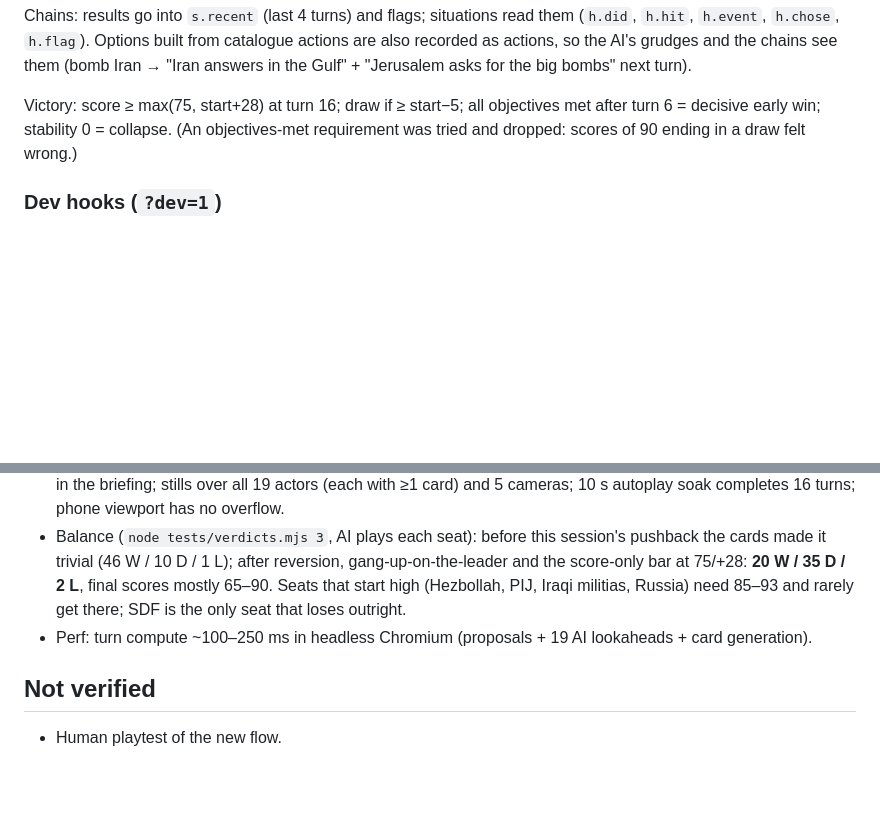
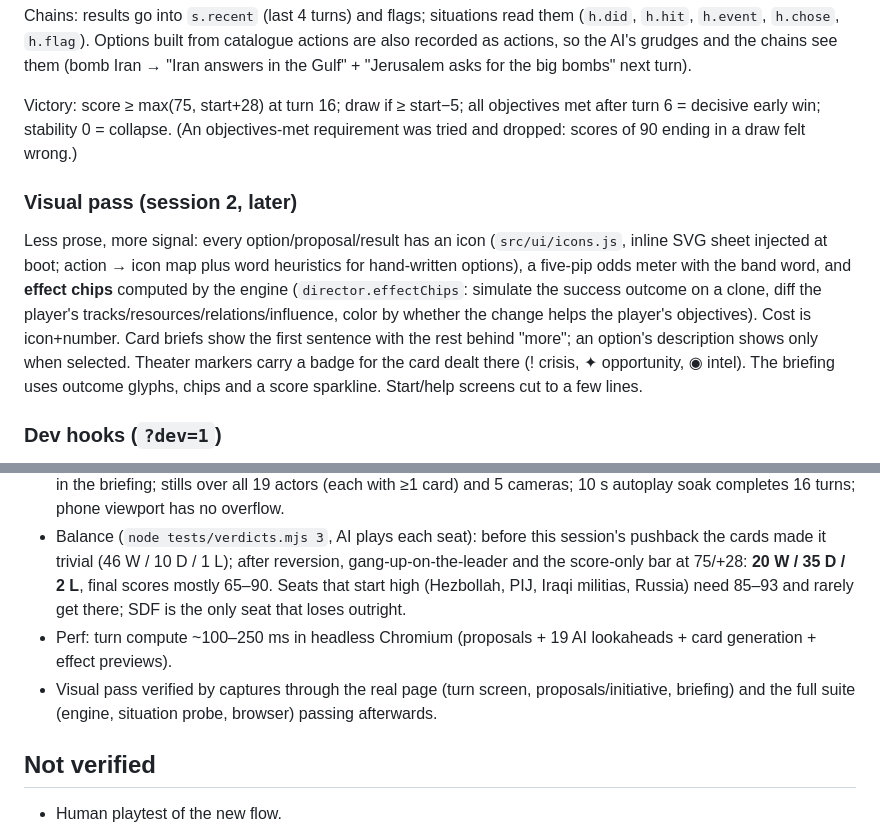
Before and after one commit to sweis/geopolitical, a Markdown page: notes/progress.md, 2 parts joined by grey strips. GitHub-like rendering; blank space fills up the shorter version.

Commit message:
Notes: visual pass
Co-Authored-By: Claude Fable 5.1 <noreply@anthropic.com>
Claude-Session: https://claude.ai/code/session_01UXDpekgecDboerxbjboAHA

```diff
--- a/notes/progress.md
+++ b/notes/progress.md
@@ -31,6 +31,9 @@ Chains: results go into `s.recent` (last 4 turns) and flags; situations read the
 
 Victory: score ≥ max(75, start+28) at turn 16; draw if ≥ start−5; all objectives met after turn 6 = decisive early win; stability 0 = collapse. (An objectives-met requirement was tried and dropped: scores of 90 ending in a draw felt wrong.)
 
+### Visual pass (session 2, later)
+Less prose, more signal: every option/proposal/result has an icon (`src/ui/icons.js`, inline SVG sheet injected at boot; action → icon map plus word heuristics for hand-written options), a five-pip odds meter with the band word, and **effect chips** computed by the engine (`director.effectChips`: simulate the success outcome on a clone, diff the player's tracks/resources/relations/influence, color by whether the change helps the player's objectives). Cost is icon+number. Card briefs show the first sentence with the rest behind "more"; an option's description shows only when selected. Theater markers carry a badge for the card dealt there (! crisis, ✦ opportunity, ◉ intel). The briefing uses outcome glyphs, chips and a score sparkline. Start/help screens cut to a few lines.
+
 ### Dev hooks (`?dev=1`)
 `window.game`: `getState()`, `start(actor, seed)`, `setSeed`, `teleport`, `cam(name)`, `freeze/resume/step/setTurn`, `spawn`, `clearAll`, `win/lose`, and scripted play `choose(sitId, optId)`, `order(action, target, commit)`, `clearOrder()`, `endTurn()`, `preview()`, `proposals()`, `registry`. URL params: `seed`, `play`, `auto`, `autodt`, `cam`.
 Not applicable (2D turn-based): `setTimeOfDay` returns false; draw calls/shader counts are null.
@@ -40,7 +43,8 @@ Not applicable (2D turn-based): `setTimeOfDay` returns false; draw calls/shader
 - `node tests/situations.mjs 2`: 148 situations, 0 content errors; cards per turn 1.3–2.0 for every seat; AI-played seats see 9–16 distinct situations per 2 games. 26–32 situations never fire in AI-only games — most are chain-dependent (they need the player to have done the thing).
 - `node tests/browser.mjs`: cold boot clean; real-mouse path (pick US → answer the CENTCOM card → pick a proposal → open the catalogue → choose air strikes → click Hormuz on the map → raise commitment → end turn → briefing overlay → continue) with getState assertions; no digits in the odds display and no "d100/roll" text in the briefing; stills over all 19 actors (each with ≥1 card) and 5 cameras; 10 s autoplay soak completes 16 turns; phone viewport has no overflow.
 - Balance (`node tests/verdicts.mjs 3`, AI plays each seat): before this session's pushback the cards made it trivial (46 W / 10 D / 1 L); after reversion, gang-up-on-the-leader and the score-only bar at 75/+28: **20 W / 35 D / 2 L**, final scores mostly 65–90. Seats that start high (Hezbollah, PIJ, Iraqi militias, Russia) need 85–93 and rarely get there; SDF is the only seat that loses outright.
-- Perf: turn compute ~100–250 ms in headless Chromium (proposals + 19 AI lookaheads + card generation).
+- Perf: turn compute ~100–250 ms in headless Chromium (proposals + 19 AI lookaheads + card generation + effect previews).
+- Visual pass verified by captures through the real page (turn screen, proposals/initiative, briefing) and the full suite (engine, situation probe, browser) passing afterwards.
 
 ## Not verified
 - Human playtest of the new flow.
```
